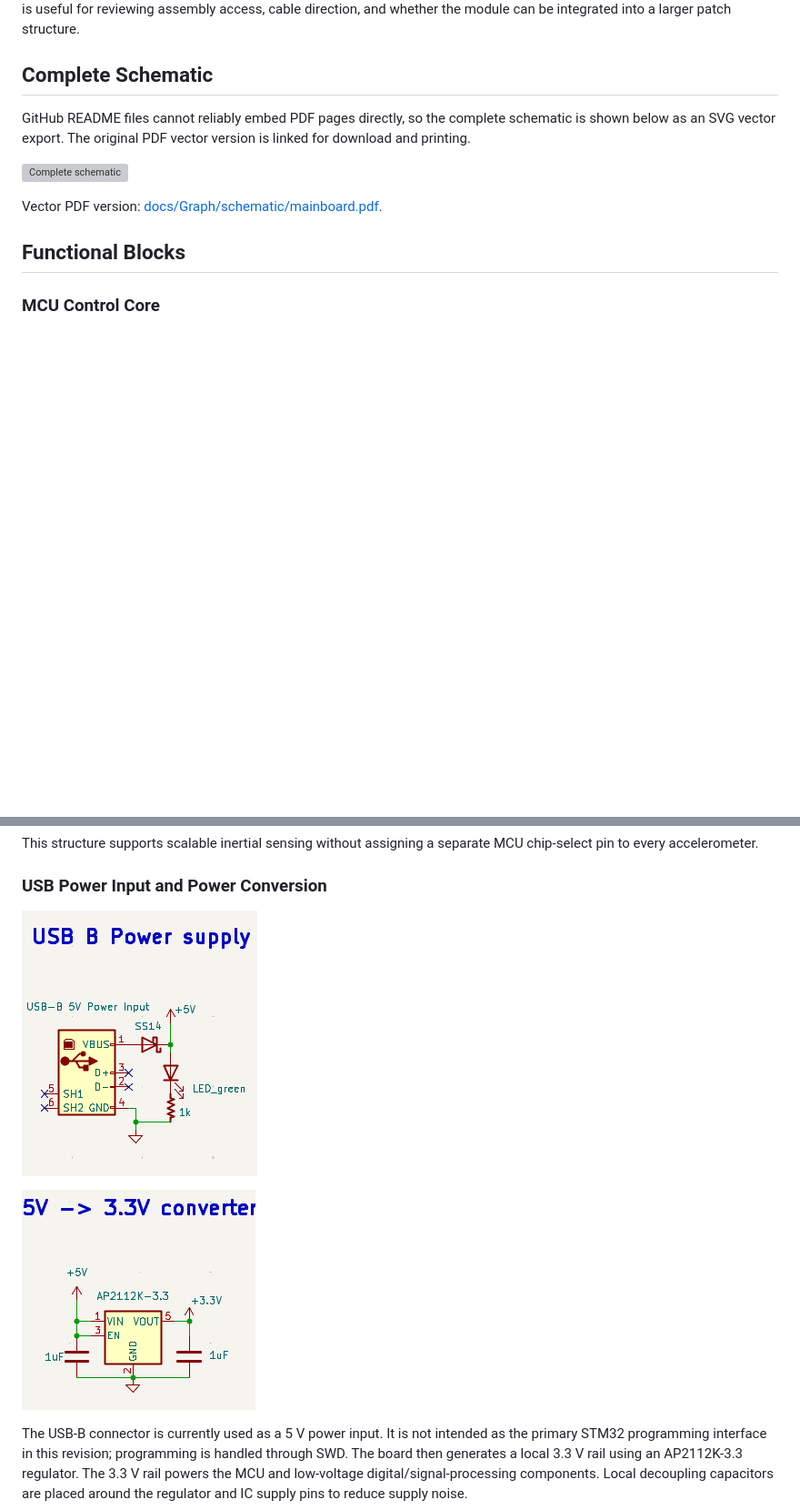
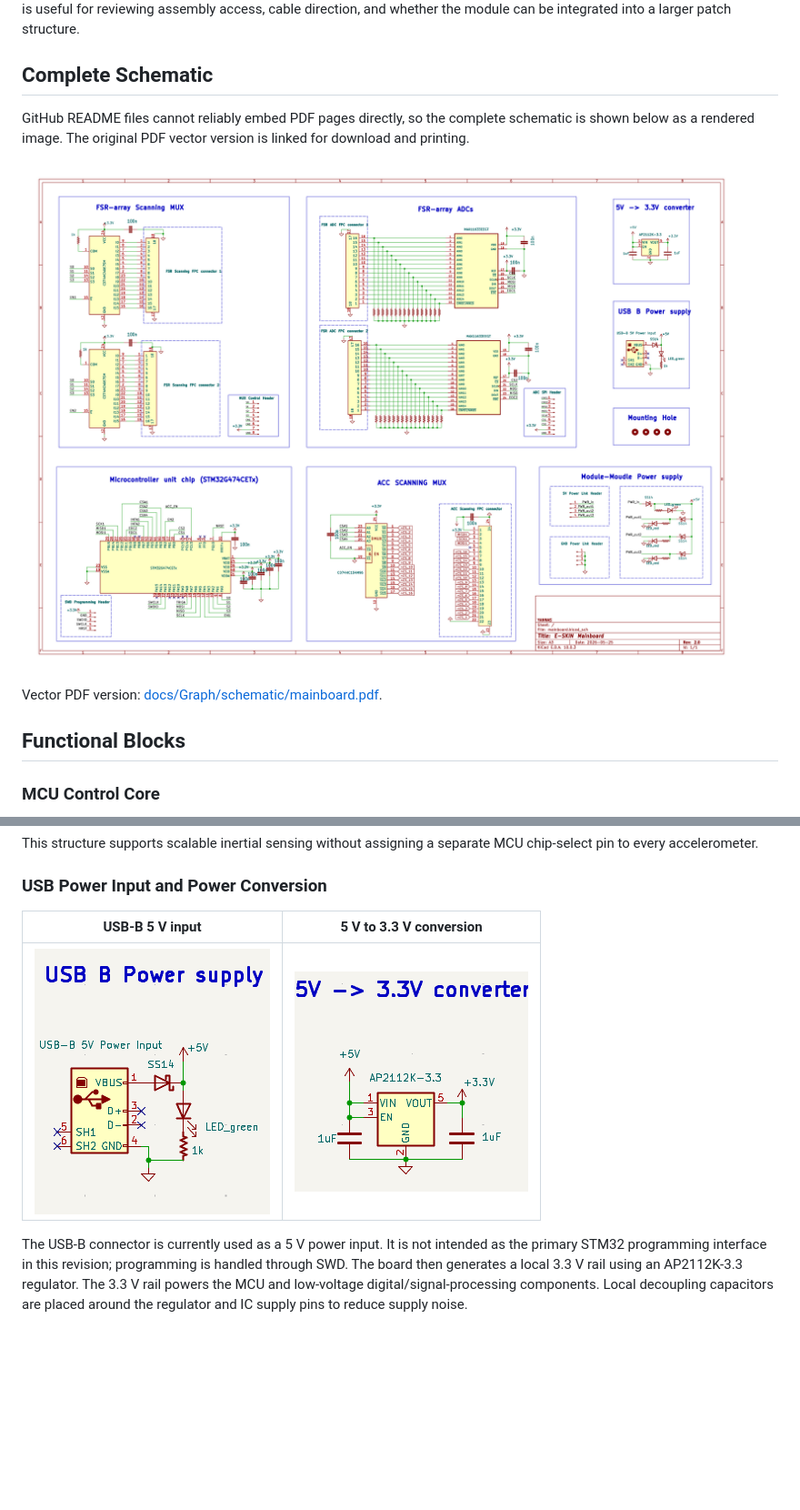
Before and after one commit to Yannas-Sun/e-skin-simulator, a Markdown page: README.md, 2 parts joined by grey strips. Shown: that part at 91% size. Rendered like a GitHub page; pictures changed too: docs/Graph/schematic/mainboard.png (added); blank space fills up the shorter version; grey boxes are pictures that could not be loaded.

Commit message:
Update hardware README schematic preview

```diff
--- a/README.md
+++ b/README.md
@@ -16,9 +16,9 @@ The rendered view provides a quick mechanical check of the connector positions,
 
 ## Complete Schematic
 
-GitHub README files cannot reliably embed PDF pages directly, so the complete schematic is shown below as an SVG vector export. The original PDF vector version is linked for download and printing.
+GitHub README files cannot reliably embed PDF pages directly, so the complete schematic is shown below as a rendered image. The original PDF vector version is linked for download and printing.
 
-![Complete schematic](docs/Graph/schematic/mainboard.svg)
+![Complete schematic](docs/Graph/schematic/mainboard.png)
 
 Vector PDF version: [docs/Graph/schematic/mainboard.pdf](docs/Graph/schematic/mainboard.pdf).
 
@@ -58,9 +58,9 @@ This structure supports scalable inertial sensing without assigning a separate M
 
 ### USB Power Input and Power Conversion
 
-![USB schematic block](docs/Graph/schematic/USB.png)
-
-![Power converter schematic block](docs/Graph/schematic/POWER_CONVERTER.png)
+| USB-B 5 V input | 5 V to 3.3 V conversion |
+| --- | --- |
+| ![USB schematic block](docs/Graph/schematic/USB.png) | ![Power converter schematic block](docs/Graph/schematic/POWER_CONVERTER.png) |
 
 The USB-B connector is currently used as a 5 V power input. It is not intended as the primary STM32 programming interface in this revision; programming is handled through SWD. The board then generates a local 3.3 V rail using an AP2112K-3.3 regulator. The 3.3 V rail powers the MCU and low-voltage digital/signal-processing components. Local decoupling capacitors are placed around the regulator and IC supply pins to reduce supply noise.
 
```
Also changed, not shown: CHANGELOG.md (+11 -0 lines).
